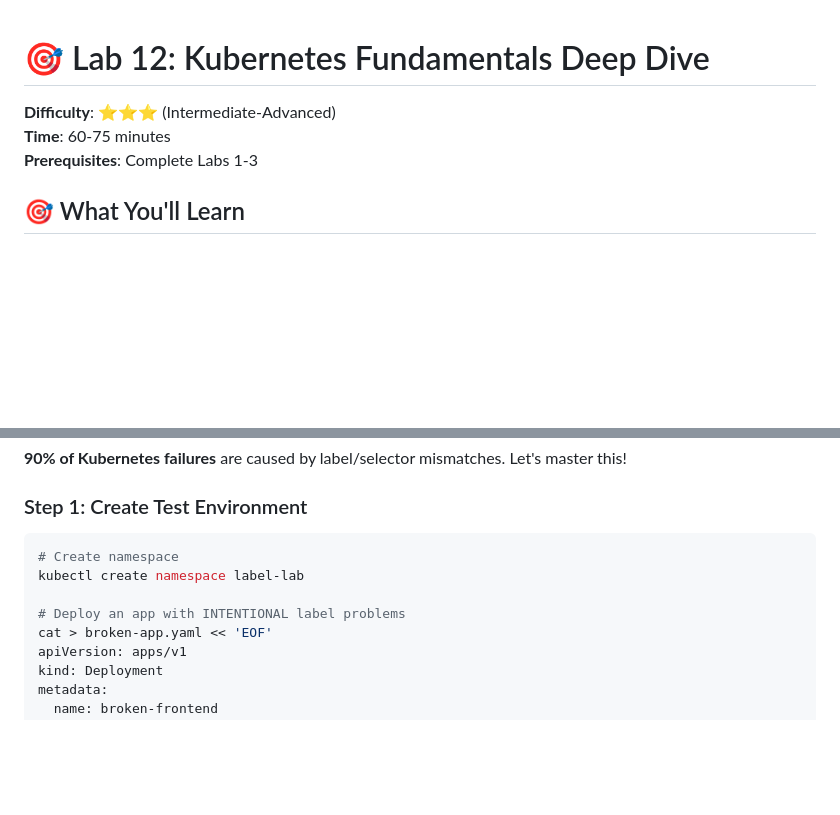
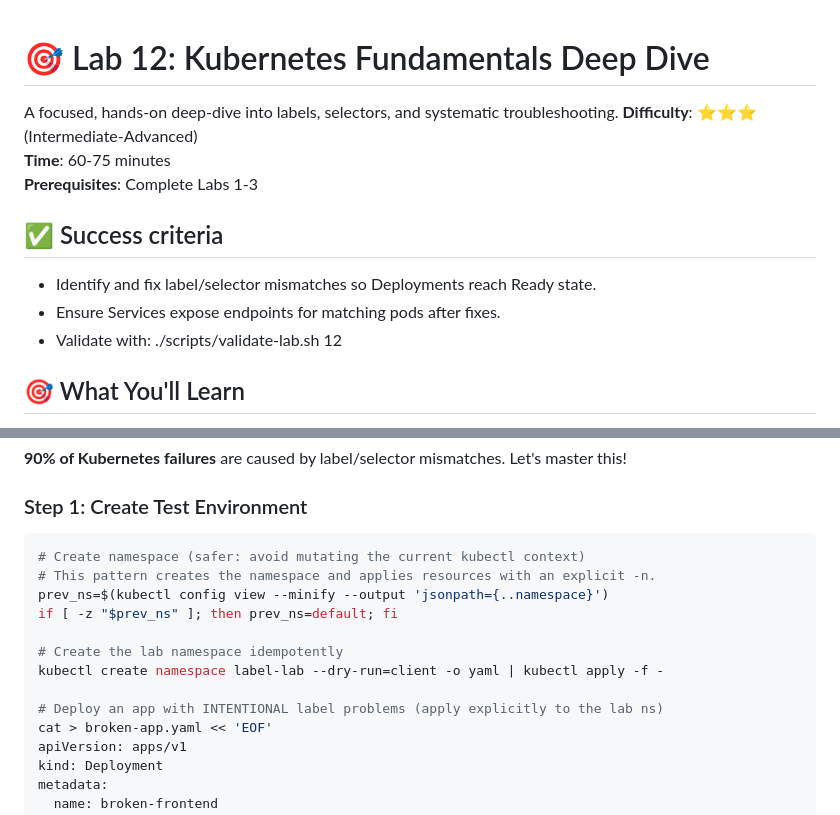
Before and after one commit to temitayocharles/stack-to-k8s, a Markdown page: labs/12-kubernetes-fundamentals.md, 2 parts joined by grey strips. Rendered like a GitHub page; blank space fills up the shorter version.

Commit message:
docs(labs): add tagline, success criteria, and safer namespace guidance to lab 12

````diff
--- a/labs/12-kubernetes-fundamentals.md
+++ b/labs/12-kubernetes-fundamentals.md
@@ -1,7 +1,13 @@
 # 🎯 Lab 12: Kubernetes Fundamentals Deep Dive
+A focused, hands-on deep-dive into labels, selectors, and systematic troubleshooting.
 **Difficulty**: ⭐⭐⭐ (Intermediate-Advanced)
 **Time**: 60-75 minutes
 **Prerequisites**: Complete Labs 1-3
+
+## ✅ Success criteria
+- Identify and fix label/selector mismatches so Deployments reach Ready state.
+- Ensure Services expose endpoints for matching pods after fixes.
+- Validate with: ./scripts/validate-lab.sh 12
 
 ## 🎯 What You'll Learn
 
@@ -49,10 +55,15 @@ flowchart TD
 
 ### Step 1: Create Test Environment
 ```bash
-# Create namespace
-kubectl create namespace label-lab
+# Create namespace (safer: avoid mutating the current kubectl context)
+# This pattern creates the namespace and applies resources with an explicit -n.
+prev_ns=$(kubectl config view --minify --output 'jsonpath={..namespace}')
+if [ -z "$prev_ns" ]; then prev_ns=default; fi
 
-# Deploy an app with INTENTIONAL label problems
+# Create the lab namespace idempotently
+kubectl create namespace label-lab --dry-run=client -o yaml | kubectl apply -f -
+
+# Deploy an app with INTENTIONAL label problems (apply explicitly to the lab ns)
 cat > broken-app.yaml << 'EOF'
 apiVersion: apps/v1
 kind: Deployment
````
